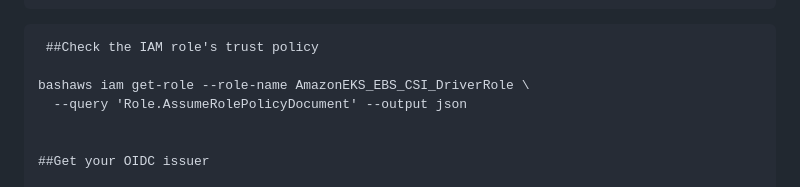
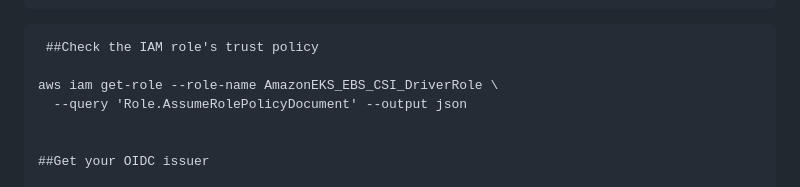
Before and after one commit to ramesh1918s/simple_Project, a Markdown page: README.md, the part around the change. Drawn GitHub-style.

````diff
--- a/README.md
+++ b/README.md
@@ -157,7 +157,7 @@ aws eks create-addon \
 ```
  ##Check the IAM role's trust policy
 
-bashaws iam get-role --role-name AmazonEKS_EBS_CSI_DriverRole \
+aws iam get-role --role-name AmazonEKS_EBS_CSI_DriverRole \
   --query 'Role.AssumeRolePolicyDocument' --output json
 
 
````
